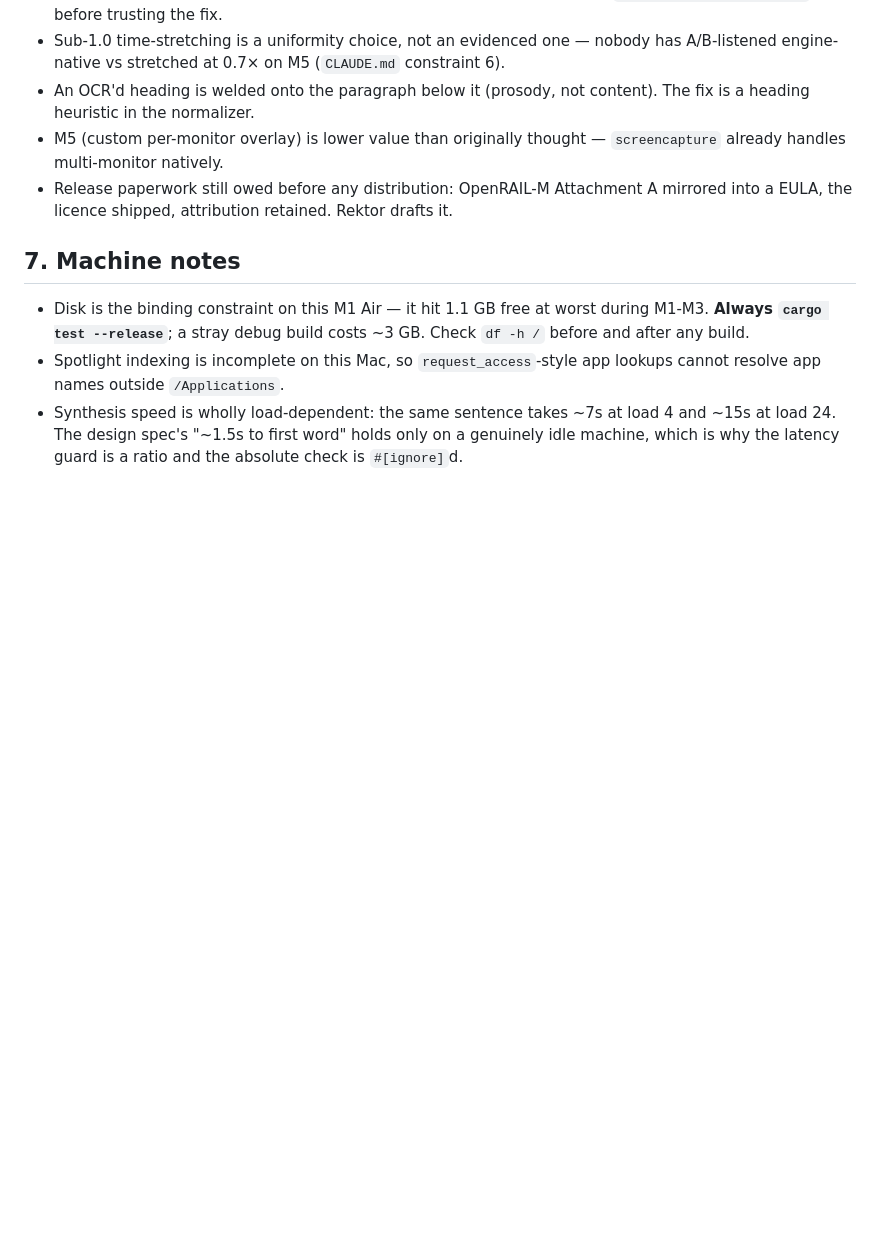
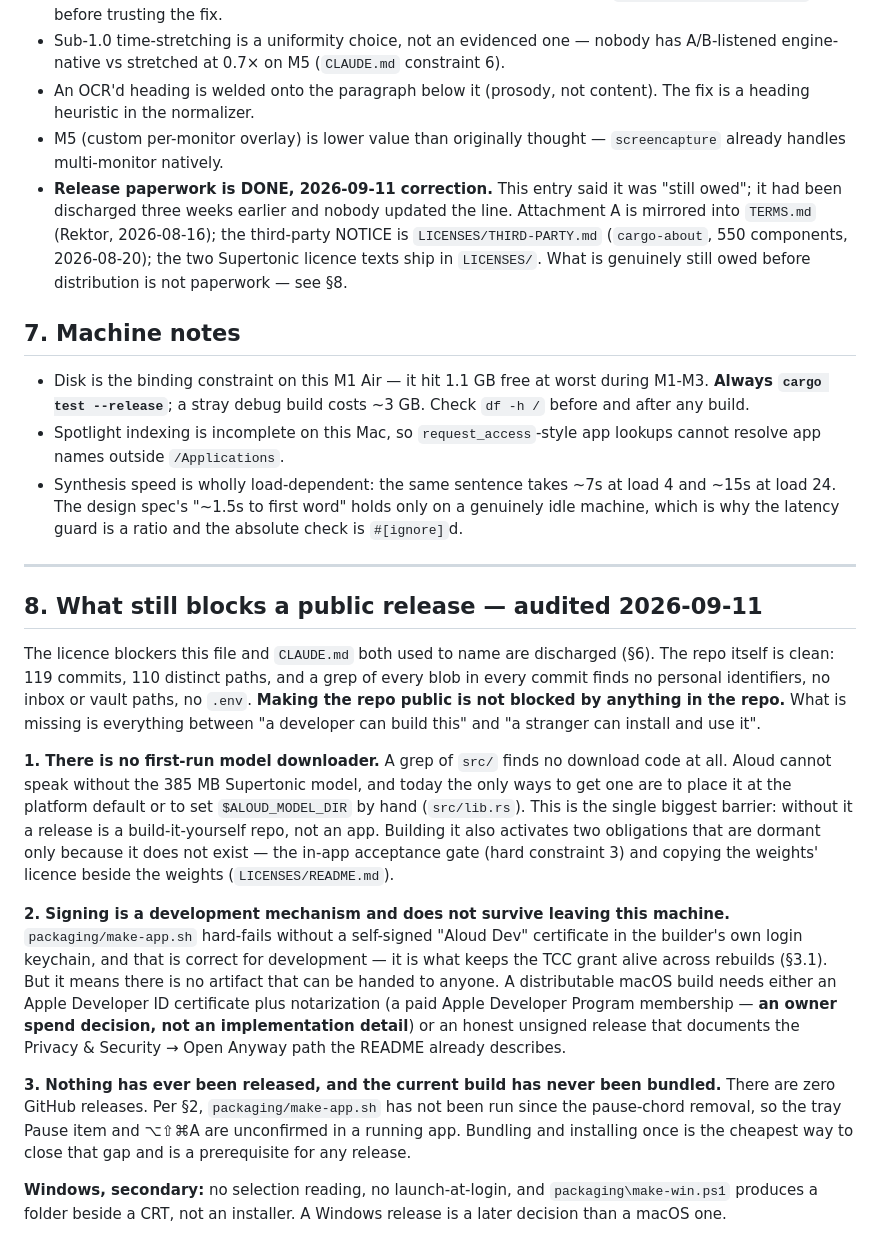
Before and after one commit to andrii-leso/aloud, a Markdown page: docs/HANDOFF.md, the part around the change. Drawn GitHub-style; blank space fills up the shorter version.

Commit message:
docs: the release paperwork was done three weeks ago, and two files said otherwise
CLAUDE.md's folder map claimed the EULA and the third-party NOTICE
"neither exists", contradicting hard constraint 3 four rows above it in
the same file. HANDOFF.md section 6 carried the same stale claim. Both
had been discharged on 2026-08-16 and 2026-08-20 respectively:

- TERMS.md mirrors OpenRAIL-M Attachment A (a)-(m) as binding terms
- LICENSES/THIRD-PARTY.md is cargo-about output over 550 components

A doc that under-reports what is done is as expensive as one that
over-reports it: this pair would have sent the next agent to redraft two
artifacts that already shipped.

Adds HANDOFF section 8 with what a pre-publish audit actually found. The
repo is clean (119 commits, 110 paths, no personal identifiers, no
secrets, no stray blobs), so nothing in it blocks going public. The real
gaps sit between "a developer can build this" and "a stranger can install
it": no first-run model downloader, signing that is a development
mechanism tied to one keychain, and no release ever cut.

Also records the one licence obligation still genuinely open, which is
not paperwork: the weights' licence does not travel with the weights.

Co-Authored-By: Claude Opus 5 <noreply@anthropic.com>

```diff
--- a/docs/HANDOFF.md
+++ b/docs/HANDOFF.md
@@ -224,8 +224,12 @@ Runtime's own C++. App-local deployment is the answer; `make-win.ps1`'s header r
   heading heuristic in the normalizer.
 - M5 (custom per-monitor overlay) is lower value than originally thought — `screencapture`
   already handles multi-monitor natively.
-- Release paperwork still owed before any distribution: OpenRAIL-M Attachment A mirrored into
-  a EULA, the licence shipped, attribution retained. Rektor drafts it.
+- **Release paperwork is DONE, 2026-09-11 correction.** This entry said it was "still owed";
+  it had been discharged three weeks earlier and nobody updated the line. Attachment A is
+  mirrored into `TERMS.md` (Rektor, 2026-08-16); the third-party NOTICE is
+  `LICENSES/THIRD-PARTY.md` (`cargo-about`, 550 components, 2026-08-20); the two Supertonic
+  licence texts ship in `LICENSES/`. What is genuinely still owed before distribution is not
+  paperwork — see §8.
 
 ## 7. Machine notes
 
@@ -237,3 +241,39 @@ Runtime's own C++. App-local deployment is the answer; `make-win.ps1`'s header r
 - Synthesis speed is wholly load-dependent: the same sentence takes ~7s at load 4 and ~15s at
   load 24. The design spec's "~1.5s to first word" holds only on a genuinely idle machine,
   which is why the latency guard is a ratio and the absolute check is `#[ignore]`d.
+
+---
+
+## 8. What still blocks a public release — audited 2026-09-11
+
+The licence blockers this file and `CLAUDE.md` both used to name are discharged (§6). The repo
+itself is clean: 119 commits, 110 distinct paths, and a grep of every blob in every commit
+finds no personal identifiers, no inbox or vault paths, no `.env`. **Making the repo public is
+not blocked by anything in the repo.** What is missing is everything between "a developer can
+build this" and "a stranger can install and use it".
+
+**1. There is no first-run model downloader.** A grep of `src/` finds no download code at all.
+Aloud cannot speak without the 385 MB Supertonic model, and today the only ways to get one are
+to place it at the platform default or to set `$ALOUD_MODEL_DIR` by hand (`src/lib.rs`). This
+is the single biggest barrier: without it a release is a build-it-yourself repo, not an app.
+Building it also activates two obligations that are dormant only because it does not exist —
+the in-app acceptance gate (hard constraint 3) and copying the weights' licence beside the
+weights (`LICENSES/README.md`).
+
+**2. Signing is a development mechanism and does not survive leaving this machine.**
+`packaging/make-app.sh` hard-fails without a self-signed "Aloud Dev" certificate in the
+builder's own login keychain, and that is correct for development — it is what keeps the TCC
+grant alive across rebuilds (§3.1). But it means there is no artifact that can be handed to
+anyone. A distributable macOS build needs either an Apple Developer ID certificate plus
+notarization (a paid Apple Developer Program membership — **an owner spend decision, not an
+implementation detail**) or an honest unsigned release that documents the Privacy & Security →
+Open Anyway path the README already describes.
+
+**3. Nothing has ever been released, and the current build has never been bundled.** There are
+zero GitHub releases. Per §2, `packaging/make-app.sh` has not been run since the pause-chord
+removal, so the tray Pause item and ⌥⇧⌘A are unconfirmed in a running app. Bundling and
+installing once is the cheapest way to close that gap and is a prerequisite for any release.
+
+**Windows, secondary:** no selection reading, no launch-at-login, and `packaging\make-win.ps1`
+produces a folder beside a CRT, not an installer. A Windows release is a later decision than a
+macOS one.
```
Also changed, not shown: CLAUDE.md (+1 -1 lines).
